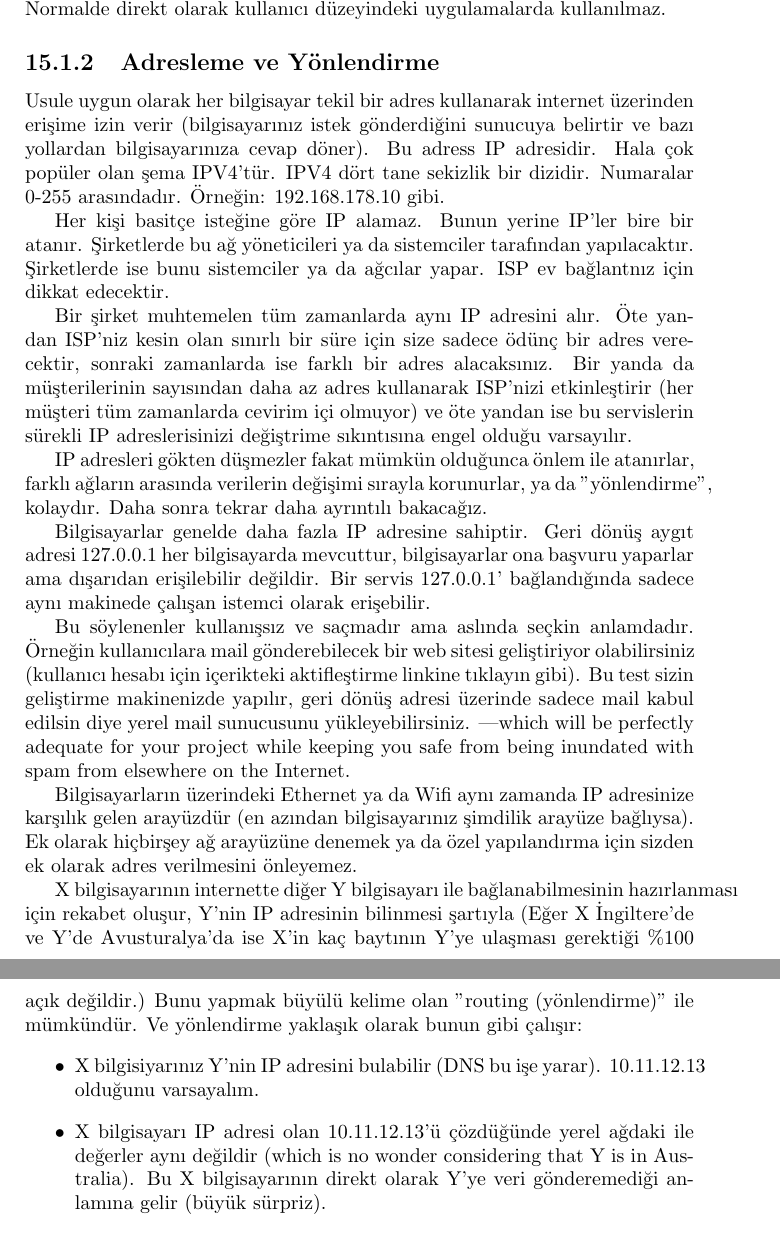
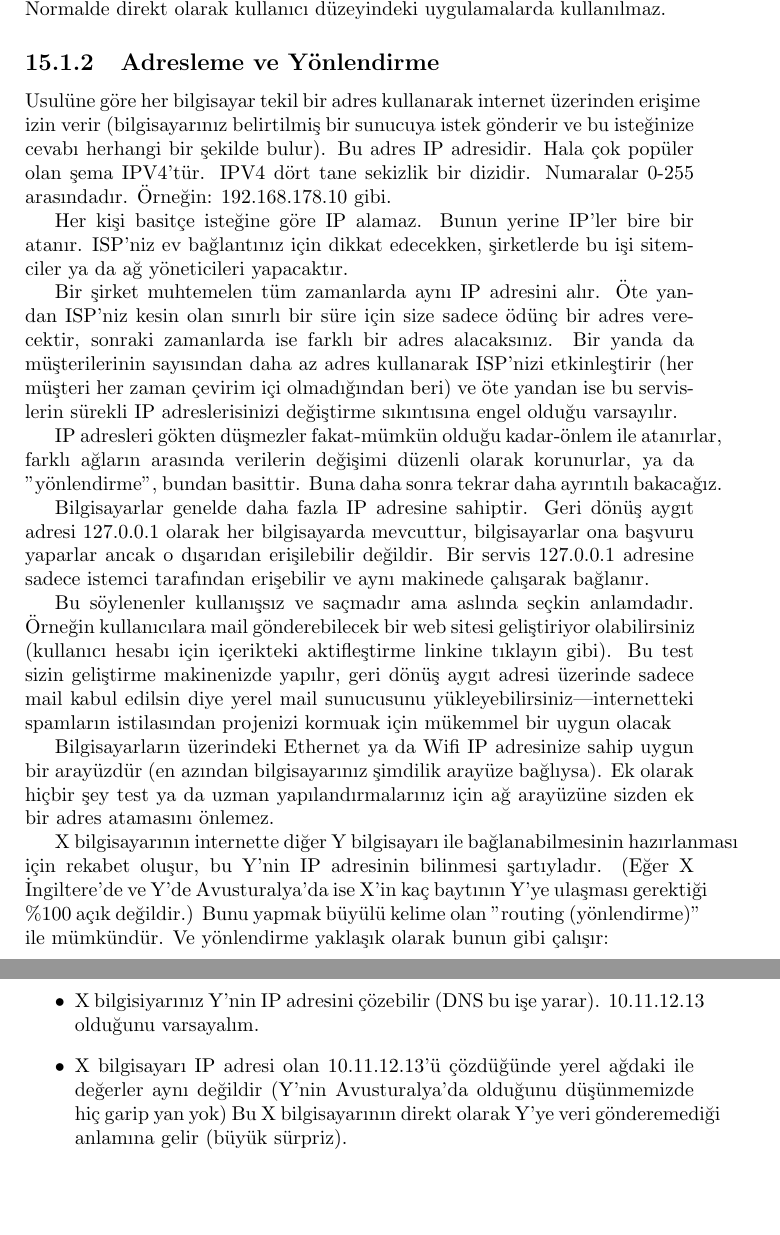
Before and after one commit to nyucel/linuxessentials, a LaTeX thesis (linuxessentials.tex, which reads bolum15.tex): two parts of pages 225 and 226 of 239, joined at a grey line, cut so that both start at the same text, the shorter picture padded with empty space. Compiled offline with pdfLaTeX.

Commit message:
199. sayfada düzeltmeler yapıldı

```diff
--- a/bolum15.tex
+++ b/bolum15.tex
@@ -40,25 +40,25 @@ Bu noktada UDP daha anlamlıdır. UDP aynı zamanda DNS gibi servislerde küçü
 \end{subsection}
 \begin{subsection}{Adresleme ve Yönlendirme}
 
-Usule uygun olarak her bilgisayar tekil bir adres kullanarak internet üzerinden erişime izin verir (bilgisayarınız istek gönderdiğini sunucuya belirtir ve bazı yollardan bilgisayarınıza cevap döner). Bu adress IP adresidir. Hala çok popüler olan şema IPV4'tür. IPV4 dört tane sekizlik bir dizidir. Numaralar 0-255 arasındadır. Örneğin: 192.168.178.10 gibi.
+Usulüne göre her bilgisayar tekil bir adres kullanarak internet üzerinden erişime izin verir (bilgisayarınız belirtilmiş bir sunucuya istek gönderir ve bu isteğinize cevabı herhangi bir şekilde bulur). Bu adres IP adresidir. Hala çok popüler olan şema IPV4'tür. IPV4 dört tane sekizlik bir dizidir. Numaralar 0-255 arasındadır. Örneğin: 192.168.178.10 gibi.
 
-Her kişi basitçe isteğine göre IP alamaz. Bunun yerine IP'ler bire bir atanır. Şirketlerde bu ağ yöneticileri ya da sistemciler tarafından yapılacaktır. Şirketlerde ise bunu sistemciler ya da ağcılar yapar. ISP ev bağlantnız için dikkat edecektir.
+Her kişi basitçe isteğine göre IP alamaz. Bunun yerine IP'ler bire bir atanır. ISP'niz ev bağlantınız için dikkat edecekken, şirketlerde bu işi sitemciler ya da ağ yöneticileri yapacaktır.
 
-Bir şirket muhtemelen tüm zamanlarda aynı IP adresini alır. Öte yandan ISP'niz kesin olan sınırlı bir süre için size sadece ödünç bir adres verecektir, sonraki zamanlarda ise farklı bir adres alacaksınız. Bir yanda da müşterilerinin sayısından daha az adres kullanarak ISP'nizi etkinleştirir (her müşteri tüm zamanlarda cevirim içi olmuyor) ve öte yandan ise bu servislerin sürekli IP adreslerisinizi değiştrime sıkıntısına engel olduğu varsayılır.
+Bir şirket muhtemelen tüm zamanlarda aynı IP adresini alır. Öte yandan ISP'niz kesin olan sınırlı bir süre için size sadece ödünç bir adres verecektir, sonraki zamanlarda ise farklı bir adres alacaksınız. Bir yanda da müşterilerinin sayısından daha az adres kullanarak ISP'nizi etkinleştirir (her müşteri her zaman çevirim içi olmadığından beri) ve öte yandan ise bu servislerin sürekli IP adreslerisinizi değiştirme sıkıntısına engel olduğu varsayılır.
 
-IP adresleri gökten düşmezler fakat mümkün olduğunca önlem ile atanırlar, farklı ağların arasında verilerin değişimi sırayla korunurlar, ya da "yönlendirme", kolaydır. Daha sonra tekrar daha ayrıntılı bakacağız.
+IP adresleri gökten düşmezler fakat-mümkün olduğu kadar-önlem ile atanırlar, farklı ağların arasında verilerin değişimi düzenli olarak korunurlar, ya da "yönlendirme", bundan basittir. Buna daha sonra tekrar daha ayrıntılı bakacağız.
 
-Bilgisayarlar genelde daha fazla IP adresine sahiptir. Geri dönüş aygıt adresi 127.0.0.1 her bilgisayarda mevcuttur, bilgisayarlar ona başvuru yaparlar ama dışarıdan erişilebilir değildir. Bir servis 127.0.0.1' bağlandığında sadece aynı makinede çalışan istemci olarak erişebilir.
+Bilgisayarlar genelde daha fazla IP adresine sahiptir. Geri dönüş aygıt adresi 127.0.0.1 olarak her bilgisayarda mevcuttur, bilgisayarlar ona başvuru yaparlar ancak o dışarıdan erişilebilir değildir. Bir servis 127.0.0.1 adresine sadece istemci tarafından erişebilir ve  aynı makinede çalışarak bağlanır.
 
-Bu söylenenler kullanışsız ve saçmadır ama aslında seçkin anlamdadır. Örneğin kullanıcılara mail gönderebilecek bir web sitesi geliştiriyor olabilirsiniz (kullanıcı hesabı için içerikteki aktifleştirme linkine tıklayın gibi). Bu test sizin geliştirme makinenizde yapılır, geri dönüş adresi üzerinde sadece mail kabul edilsin diye yerel mail sunucusunu yükleyebilirsiniz. —which will be perfectly adequate for your project while keeping you safe from being inundated with spam from elsewhere on the Internet.
+Bu söylenenler kullanışsız ve saçmadır ama aslında seçkin anlamdadır. Örneğin kullanıcılara mail gönderebilecek bir web sitesi geliştiriyor olabilirsiniz (kullanıcı hesabı için içerikteki aktifleştirme linkine tıklayın gibi). Bu test sizin geliştirme makinenizde yapılır, geri dönüş aygıt adresi üzerinde sadece mail kabul edilsin diye yerel mail sunucusunu yükleyebilirsiniz—internetteki spamların istilasından projenizi kormuak için mükemmel bir uygun olacak
 
-Bilgisayarların üzerindeki Ethernet ya da Wifi aynı zamanda IP adresinize karşılık gelen arayüzdür (en azından bilgisayarınız şimdilik arayüze bağlıysa). Ek olarak hiçbirşey  ağ arayüzüne denemek ya da özel yapılandırma için sizden ek olarak adres verilmesini önleyemez.
+Bilgisayarların üzerindeki Ethernet ya da Wifi IP adresinize sahip uygun bir arayüzdür (en azından bilgisayarınız şimdilik arayüze bağlıysa). Ek olarak hiçbir şey test ya da uzman yapılandırmalarınız için ağ arayüzüne sizden ek bir adres atamasını önlemez.
 
-X bilgisayarının internette diğer Y bilgisayarı ile bağlanabilmesinin hazırlanması için rekabet oluşur, Y'nin IP adresinin bilinmesi şartıyla (Eğer X İngiltere'de ve Y'de Avusturalya'da ise X'in kaç baytının Y'ye ulaşması gerektiği \%100 açık değildir.) Bunu yapmak büyülü kelime olan "routing (yönlendirme)" ile mümkündür. Ve yönlendirme yaklaşık olarak bunun gibi çalışır:
+X bilgisayarının internette diğer Y bilgisayarı ile bağlanabilmesinin hazırlanması için rekabet oluşur, bu Y'nin IP adresinin bilinmesi şartıyladır. (Eğer X İngiltere'de ve Y'de Avusturalya'da ise X'in kaç baytının Y'ye ulaşması gerektiği \%100 açık değildir.) Bunu yapmak büyülü kelime olan "routing (yönlendirme)" ile mümkündür. Ve yönlendirme yaklaşık olarak bunun gibi çalışır:
 \begin{itemize}
-\item X bilgisiyarınız Y'nin IP adresini bulabilir (DNS bu işe yarar). 10.11.12.13 olduğunu varsayalım.
-\item X bilgisayarı IP adresi olan 10.11.12.13'ü çözdüğünde yerel ağdaki ile değerler aynı değildir (which is no wonder considering that Y is in
-Australia). Bu X bilgisayarının direkt olarak Y'ye veri gönderemediği anlamına gelir (büyük sürpriz).
+\item X bilgisiyarınız Y'nin IP adresini çözebilir (DNS bu işe yarar). 10.11.12.13 olduğunu varsayalım.
+\item X bilgisayarı IP adresi olan 10.11.12.13'ü çözdüğünde yerel ağdaki ile değerler aynı değildir (Y'nin Avusturalya'da olduğunu düşünmemizde hiç garip yan yok)
+ Bu X bilgisayarının direkt olarak Y'ye veri gönderemediği anlamına gelir (büyük sürpriz).
 \item X bilgisayarının ağ yapılandırması "varsayılan rota" içerir, aksi halde verilerle ne yapacağını bilemediğinden direkt olarak hedef yere gönderilemez,tarif olarak bilinir. Bu görünüş olarak belki buna benzeyebilir "Bir şeyler gönderdiğinizde hemen Z bilgisayarına iletilemez". Z bilgisayarı aynı zamanda "varsayılan ağ geçidi" denilir.
 \item Z bilgisayarı --belki DSL yönlendiriciniz-- Y bilgisayarına direkt olarak verileri iletemez. Ancak, X bilgisayarı gibi direkt olarak ona bağlanarak adreslenmemiş verilerle ne yapacağını bilir. Bu ISP'niz üzerinden ona göndererek gerçekleşir.
 \item Bilgisayarınızdaki veriler gelene kadar bu oyun bir kaç düzey daha devam eder. Adreslenmiş veriler 10.11.x.y şeklinde  Avusturalyan ISP'sine gönderilmelidir(ona "Billabong-Net" diyelim). Yani veriler burada gönderildi.
```
